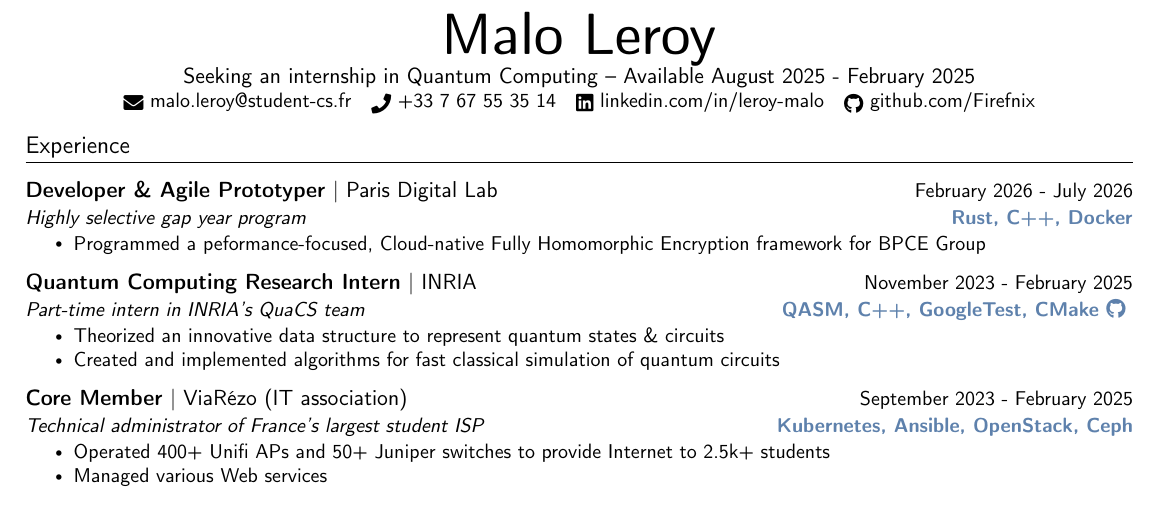
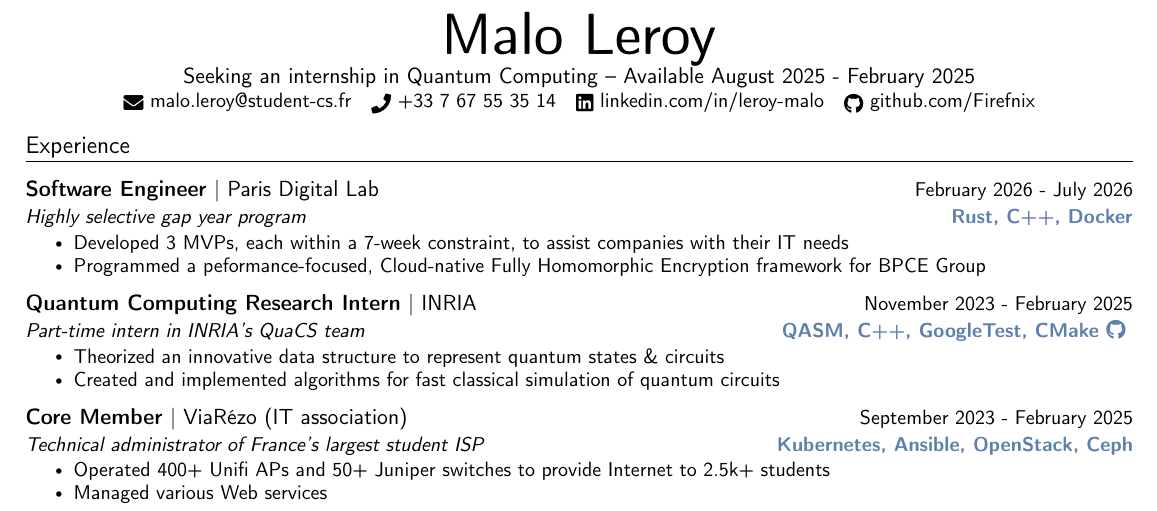
Before and after one commit to maloleroy/Resume, a LaTeX document (main.tex, which reads experience.tex): part of the page, cut so that both start at the same text. Compiled offline with pdfLaTeX.

Commit message:
Improve PDL description

```diff
--- a/experience.tex
+++ b/experience.tex
@@ -2,10 +2,11 @@
 \resumeSubHeadingListStart
 
     \resumeSubheading
-    {Developer \& Agile Prototyper}{February 2026 - July 2026}
+    {Software Engineer}{February 2026 - July 2026}
         {Highly selective gap year program}{Rust, C++, Docker}
         {Paris Digital Lab}
         \resumeItemListStart
+            \resumeItem{Developed 3 MVPs, each within a 7-week constraint, to assist companies with their IT needs}
             \resumeItem{Programmed a peformance-focused, Cloud-native Fully Homomorphic Encryption framework for BPCE Group}
         \resumeItemListEnd
 
```
